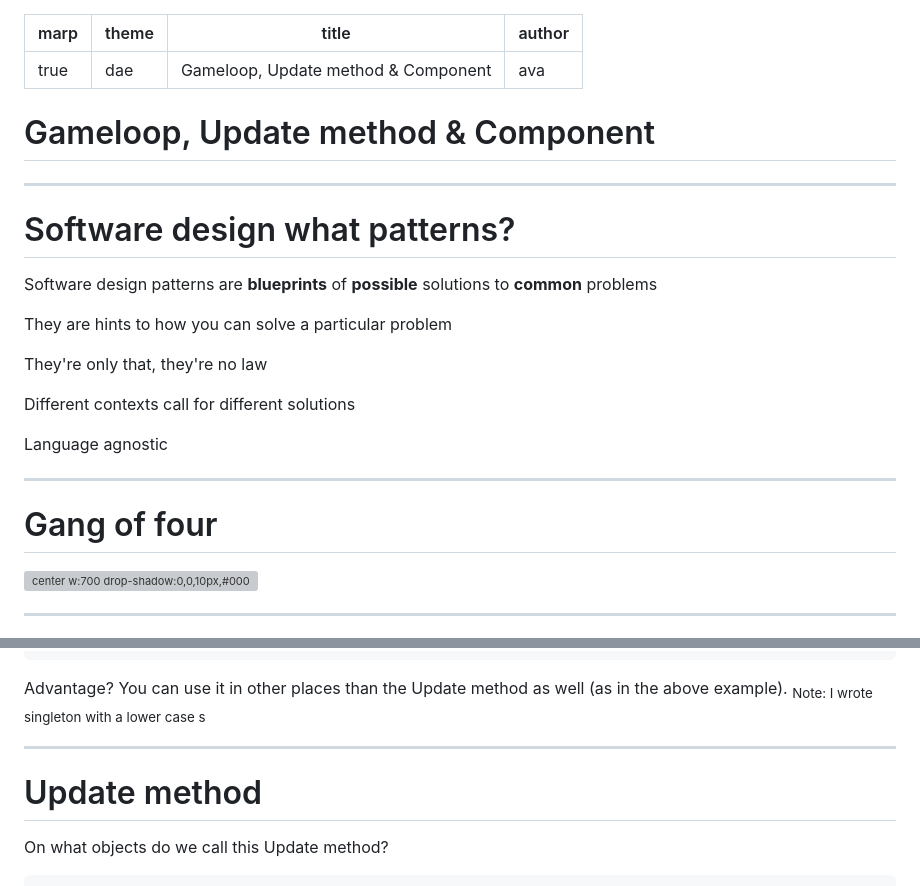
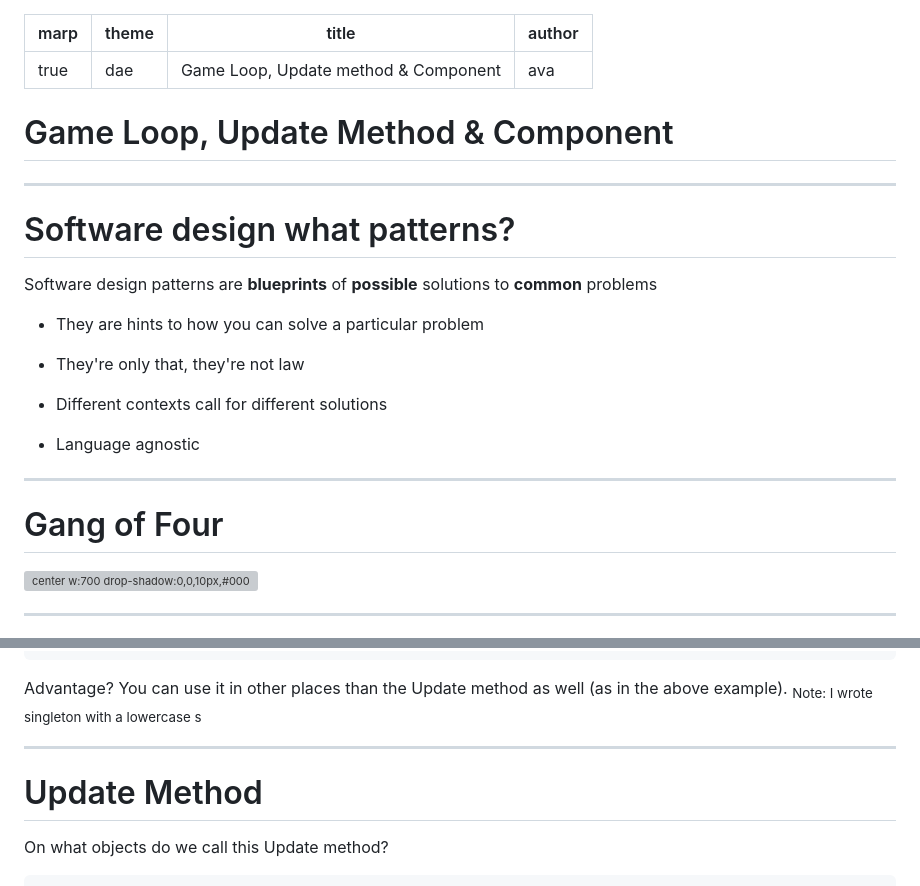
Before and after one commit to avadae/programming4, a Markdown page: slides/gameloop_updatemethod_component/gameloop_updatemethod_component.md, 2 parts joined by grey strips. Drawn GitHub-style; grey boxes are pictures that could not be loaded.

````diff
--- a/slides/gameloop_updatemethod_component/gameloop_updatemethod_component.md
+++ b/slides/gameloop_updatemethod_component/gameloop_updatemethod_component.md
@@ -1,12 +1,12 @@
 ---
 marp: true
 theme: dae
-title: Gameloop, Update method & Component
+title: Game Loop, Update method & Component
 author: ava
 ---
 <!-- _class: title-slide-v2023 -->
 
-# Gameloop, Update method & Component
+# Game Loop, Update Method & Component
 
 ---
 <!-- header: Software design patterns -->
@@ -16,19 +16,19 @@ author: ava
 
 Software design patterns are **blueprints** of **possible** solutions to **common** problems
 
-They are hints to how you can solve a particular problem
+- They are hints to how you can solve a particular problem
 
-They're only that, they're no law
+- They're only that, they're not law
 
-Different contexts call for different solutions
+- Different contexts call for different solutions
 
-Language agnostic
+- Language agnostic
 
 <!-- footer: Programming 4 -->
 
 ---
 
-# Gang of four
+# Gang of Four
 
 ![center w:700 drop-shadow:0,0,10px,#000](designpatterns_cover.jpg)
 
@@ -495,13 +495,13 @@ private IEnumerator DoPatrol()
 ```
 
 Advantage? You can use it in other places than the Update method as well (as in the above example).
-<sub>Note: I wrote singleton with a lower case s</sub>
+<sub>Note: I wrote singleton with a lowercase s</sub>
 
 <!--Ideal moment for a break here.-->
 
 ---
 
-# Update method
+# Update Method
 
 On what objects do we call this Update method?
 
````
Also changed, not shown: other parts of slides/gameloop_updatemethod_component/gameloop_updatemethod_component.md (+7 -7 lines), slides/scenegraph_dirtyflag/scenegraph_dirtyflag.md (+22 -17 lines).
